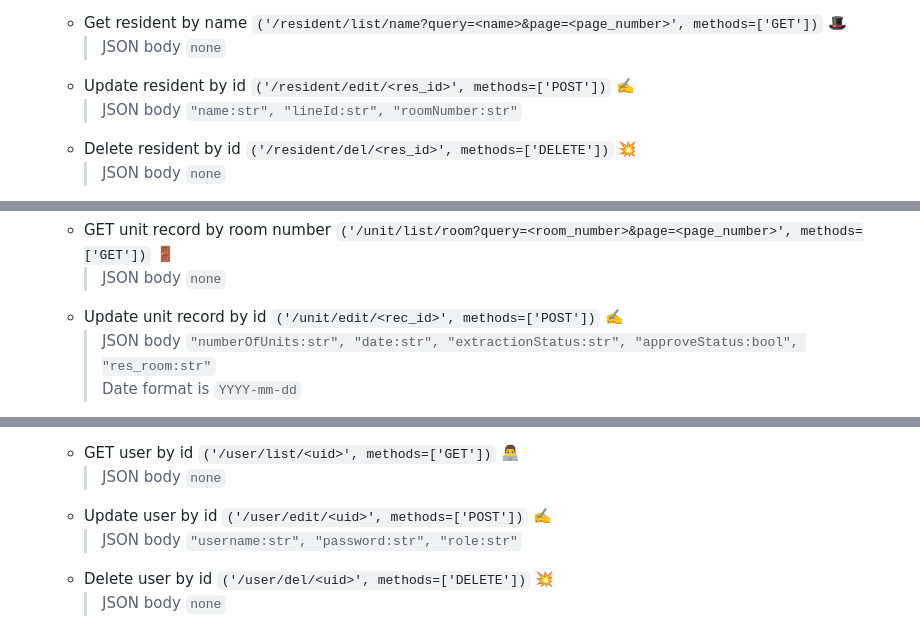
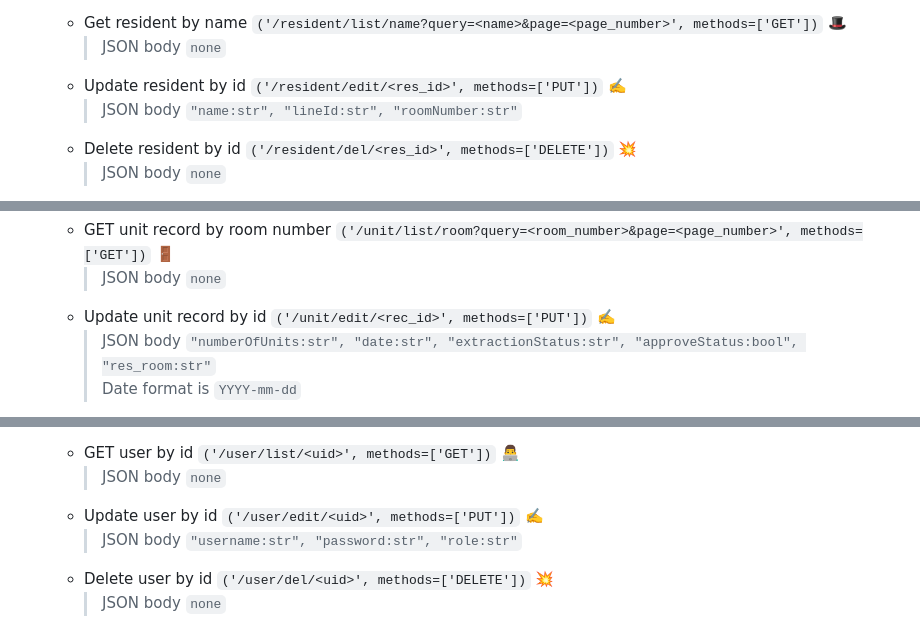
Before and after one commit to biggib01/ApartEase_Backend, a Markdown page: README.md, 3 parts joined by grey strips. Rendered like a GitHub page.

````diff
--- a/README.md
+++ b/README.md
@@ -17,7 +17,7 @@
     > JSON body `none`
   - Get resident by name ```('/resident/list/name?query=<name>&page=<page_number>', methods=['GET'])``` 🎩 <br>
     > JSON body `none`
-  - Update resident by id ```('/resident/edit/<res_id>', methods=['POST'])``` ✍️ <br>
+  - Update resident by id ```('/resident/edit/<res_id>', methods=['PUT'])``` ✍️ <br>
     > JSON body `"name:str", "lineId:str", "roomNumber:str"`
   - Delete resident by id ```('/resident/del/<res_id>', methods=['DELETE'])``` 💥 <br>
     > JSON body `none`
@@ -32,7 +32,7 @@
     > JSON body `none` <br> Date format is `YYYY-mm-dd`
   - GET unit record by room number ```('/unit/list/room?query=<room_number>&page=<page_number>', methods=['GET'])``` 🚪 <br>
     > JSON body `none`
-  - Update unit record by id ```('/unit/edit/<rec_id>', methods=['POST'])``` ✍️ <br>
+  - Update unit record by id ```('/unit/edit/<rec_id>', methods=['PUT'])``` ✍️ <br>
     > JSON body `"numberOfUnits:str", "date:str", "extractionStatus:str", "approveStatus:bool", "res_room:str"`<br> Date format is `YYYY-mm-dd`
   - Delete unit record by id ```('/unit/del/<rec_id>', methods=['DELETE'])``` 💥 <br>
     > JSON body `none`
@@ -44,7 +44,7 @@
     > JSON body `none`
   - GET user by id ```('/user/list/<uid>', methods=['GET'])``` 👨‍💻 <br>
     > JSON body `none`
-  - Update user by id ```('/user/edit/<uid>', methods=['POST'])``` ✍️ <br>
+  - Update user by id ```('/user/edit/<uid>', methods=['PUT'])``` ✍️ <br>
     > JSON body `"username:str", "password:str", "role:str"`
   - Delete user by id ```('/user/del/<uid>', methods=['DELETE'])``` 💥 <br>
     > JSON body `none`
````
Also changed, not shown: other parts of README.md (+1 -1 lines).
